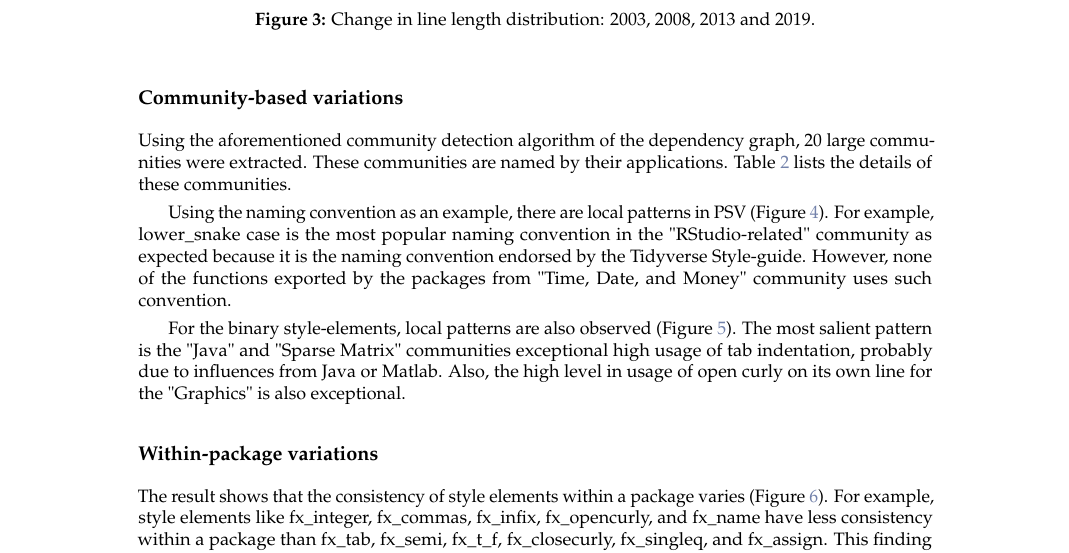
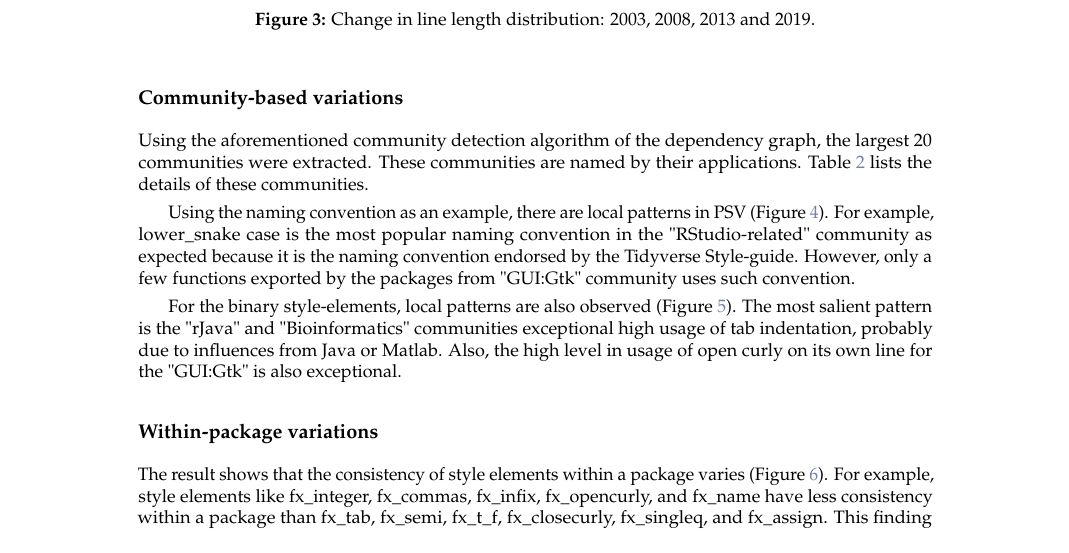
Before and after one commit to chainsawriot/rstyle, a LaTeX document (rjournal_submission/RJwrapper.tex, which reads rjournal_submission/yenetal.tex): part of page 7 of 14, cut so that both start at the same text. Compiled offline with pdfLaTeX.

Commit message:
update community analysis

```diff
--- a/rjournal_submission/yenetal.tex
+++ b/rjournal_submission/yenetal.tex
@@ -298,9 +298,9 @@ The evolution of line lengths is tricky to be visualized on a 2-D surface. We ha
 
 \subsection{Community-based variations}
 
-Using the aforementioned community detection algorithm of the dependency graph, 20 large communities were extracted. These communities are named by their applications. Table~\ref{tab:table2} lists the details of these communities.
+Using the aforementioned community detection algorithm of the dependency graph, the largest 20 communities were extracted. These communities are named by their applications. Table~\ref{tab:table2} lists the details of these communities.
 
-Using the naming convention as an example, there are local patterns in PSV (Figure~\ref{figure:fig4}). For example, lower\_snake case is the most popular naming convention in the "RStudio-related" community as expected because it is the naming convention endorsed by the Tidyverse Style-guide. However, none of the functions exported by the packages from "Time, Date, and Money" community uses such convention.
+Using the naming convention as an example, there are local patterns in PSV (Figure~\ref{figure:fig4}). For example, lower\_snake case is the most popular naming convention in the "RStudio-related" community as expected because it is the naming convention endorsed by the Tidyverse Style-guide. However, only a few functions exported by the packages from "GUI:Gtk" community uses such convention.
 
 \begin{table}
 
@@ -360,7 +360,7 @@ rJava & 27 & rJava, xlsxjars, openNLP\\
   \label{figure:fig4}
 \end{figure}
 
-For the binary style-elements, local patterns are also observed (Figure~\ref{figure:fig5}). The most salient pattern is the "Java" and "Sparse Matrix" communities exceptional high usage of tab indentation, probably due to influences from Java or Matlab. Also, the high level in usage of open curly on its own line for the "Graphics" is also exceptional.
+For the binary style-elements, local patterns are also observed (Figure~\ref{figure:fig5}). The most salient pattern is the "rJava" and "Bioinformatics" communities exceptional high usage of tab indentation, probably due to influences from Java or Matlab. Also, the high level in usage of open curly on its own line for the "GUI:Gtk" is also exceptional.
 
 \begin{figure}[htbp]
   \centering
```
